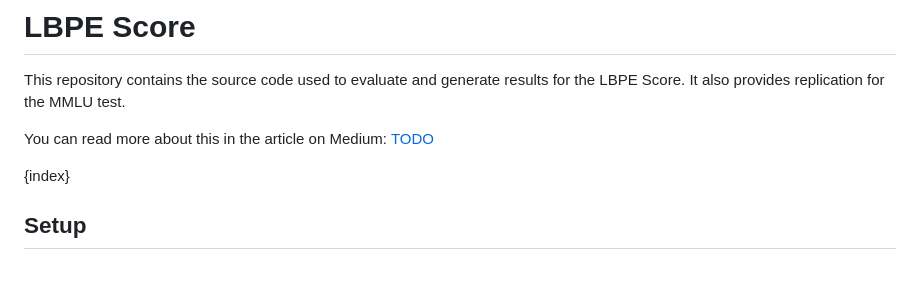
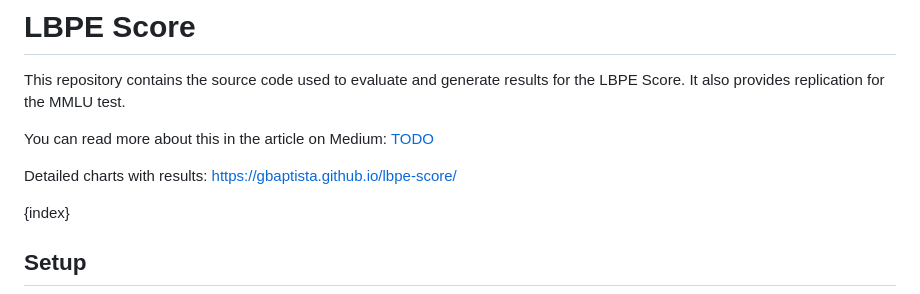
Before and after one commit to gbaptista/lbpe-score, a Markdown page: template.md, the part around the change. Drawn GitHub-style; blank space fills up the shorter version.

```diff
--- a/template.md
+++ b/template.md
@@ -3,6 +3,8 @@
 This repository contains the source code used to evaluate and generate results for the LBPE Score. It also provides replication for the MMLU test.
 
 You can read more about this in the article on Medium: [TODO](#)
+
+Detailed charts with results: https://gbaptista.github.io/lbpe-score/
 
 {index}
 
```
Also changed, not shown: README.md (+2 -0 lines).
